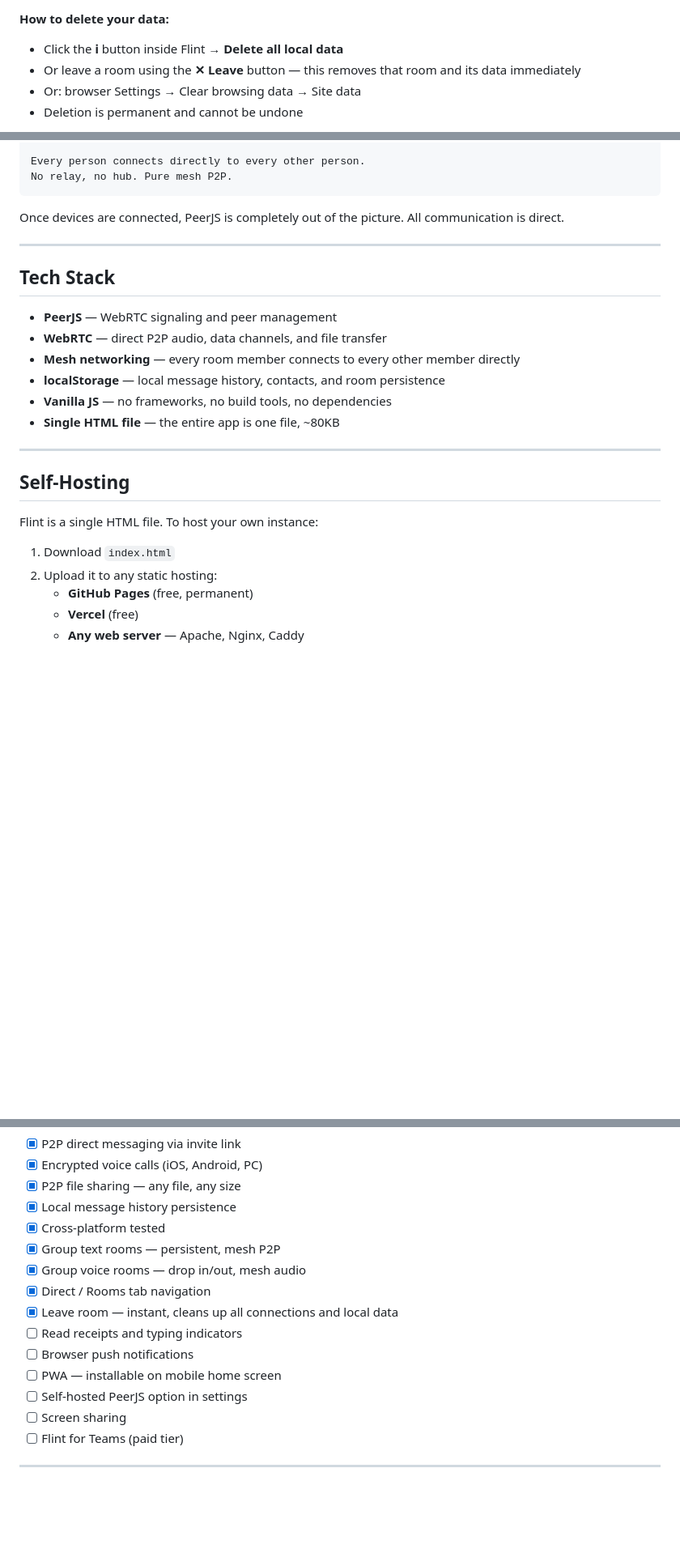
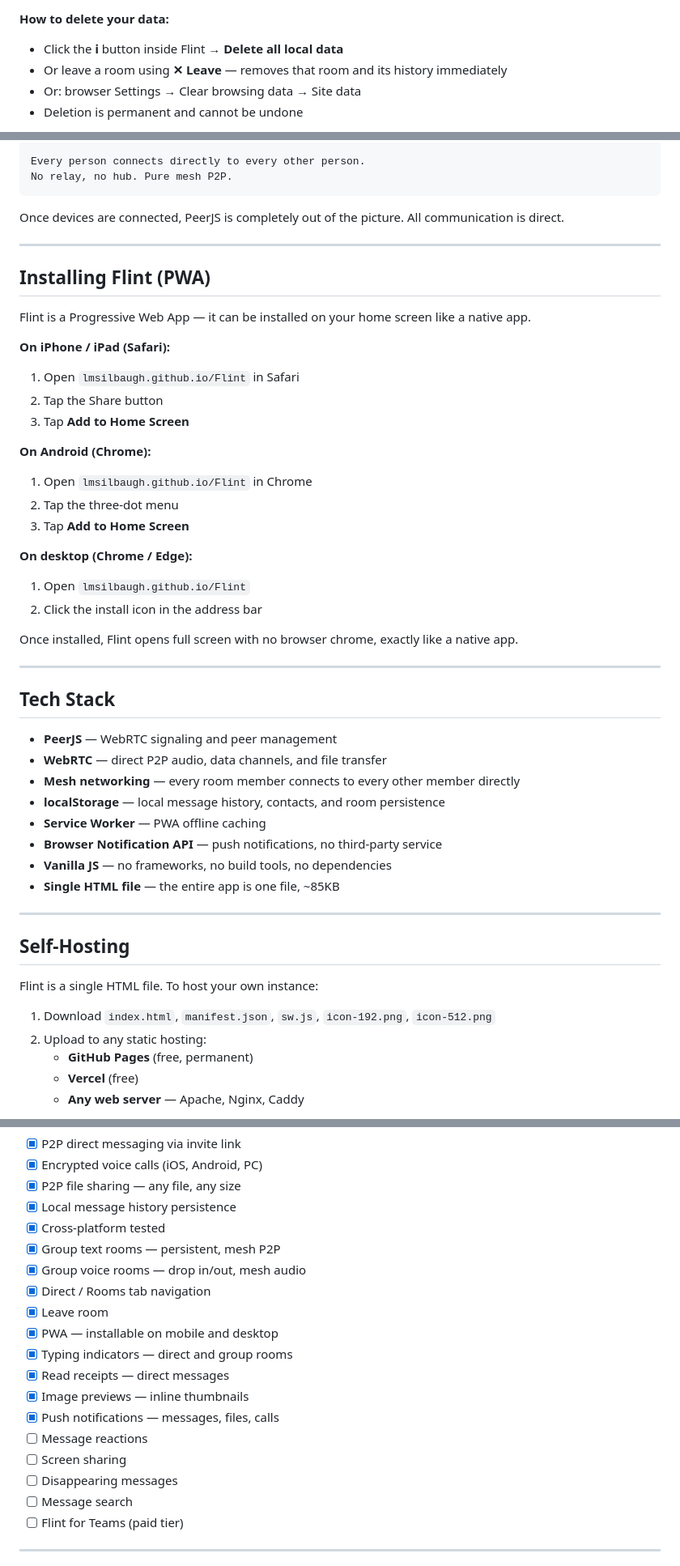
Before and after one commit to lmsilbaugh/Flint, a Markdown page: README.md, 3 parts joined by grey strips. Shown at 81% size. GitHub-like rendering; blank space fills up the shorter version.

```diff
--- a/README.md
+++ b/README.md
@@ -97,7 +107,7 @@ Flint uses your browser's built-in `localStorage` — a sandboxed storage area t
 
 **How to delete your data:**
 - Click the **ℹ** button inside Flint → **Delete all local data**
-- Or leave a room using the **✕ Leave** button — this removes that room and its data immediately
+- Or leave a room using **✕ Leave** — removes that room and its history immediately
 - Or: browser Settings → Clear browsing data → Site data
 - Deletion is permanent and cannot be undone
 
@@ -150,14 +162,38 @@ Once devices are connected, PeerJS is completely out of the picture. All communi
 
 ---
 
+## Installing Flint (PWA)
+
+Flint is a Progressive Web App — it can be installed on your home screen like a native app.
+
+**On iPhone / iPad (Safari):**
+1. Open `lmsilbaugh.github.io/Flint` in Safari
+2. Tap the Share button
+3. Tap **Add to Home Screen**
+
+**On Android (Chrome):**
+1. Open `lmsilbaugh.github.io/Flint` in Chrome
+2. Tap the three-dot menu
+3. Tap **Add to Home Screen**
+
+**On desktop (Chrome / Edge):**
+1. Open `lmsilbaugh.github.io/Flint`
+2. Click the install icon in the address bar
+
+Once installed, Flint opens full screen with no browser chrome, exactly like a native app.
+
+---
+
 ## Tech Stack
 
 - **PeerJS** — WebRTC signaling and peer management
 - **WebRTC** — direct P2P audio, data channels, and file transfer
 - **Mesh networking** — every room member connects to every other member directly
 - **localStorage** — local message history, contacts, and room persistence
+- **Service Worker** — PWA offline caching
+- **Browser Notification API** — push notifications, no third-party service
 - **Vanilla JS** — no frameworks, no build tools, no dependencies
-- **Single HTML file** — the entire app is one file, ~80KB
+- **Single HTML file** — the entire app is one file, ~85KB
 
 ---
 
@@ -165,8 +201,8 @@ Once devices are connected, PeerJS is completely out of the picture. All communi
 
 Flint is a single HTML file. To host your own instance:
 
-1. Download `index.html`
-2. Upload it to any static hosting:
+1. Download `index.html`, `manifest.json`, `sw.js`, `icon-192.png`, `icon-512.png`
+2. Upload to any static hosting:
    - **GitHub Pages** (free, permanent)
    - **Vercel** (free)
    - **Any web server** — Apache, Nginx, Caddy
@@ -196,12 +232,16 @@ Then update the Peer configuration in `index.html` to point to your server.
 - [x] Group text rooms — persistent, mesh P2P
 - [x] Group voice rooms — drop in/out, mesh audio
 - [x] Direct / Rooms tab navigation
-- [x] Leave room — instant, cleans up all connections and local data
-- [ ] Read receipts and typing indicators
-- [ ] Browser push notifications
-- [ ] PWA — installable on mobile home screen
-- [ ] Self-hosted PeerJS option in settings
+- [x] Leave room
+- [x] PWA — installable on mobile and desktop
+- [x] Typing indicators — direct and group rooms
+- [x] Read receipts — direct messages
+- [x] Image previews — inline thumbnails
+- [x] Push notifications — messages, files, calls
+- [ ] Message reactions
 - [ ] Screen sharing
+- [ ] Disappearing messages
+- [ ] Message search
 - [ ] Flint for Teams (paid tier)
 
 ---
```
Also changed, not shown: other parts of README.md (+13 -1 lines).
